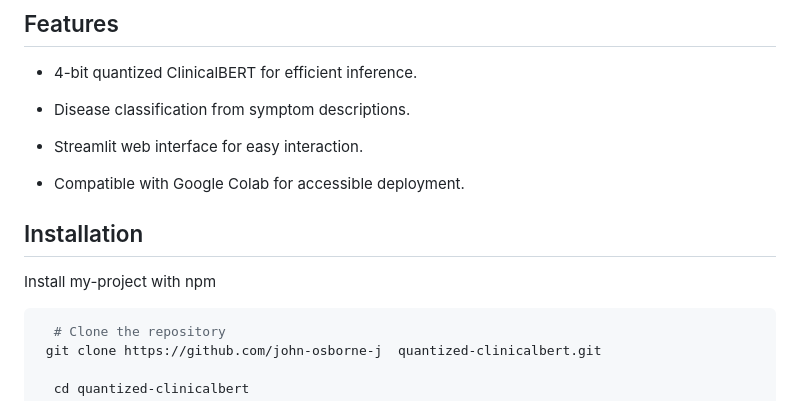
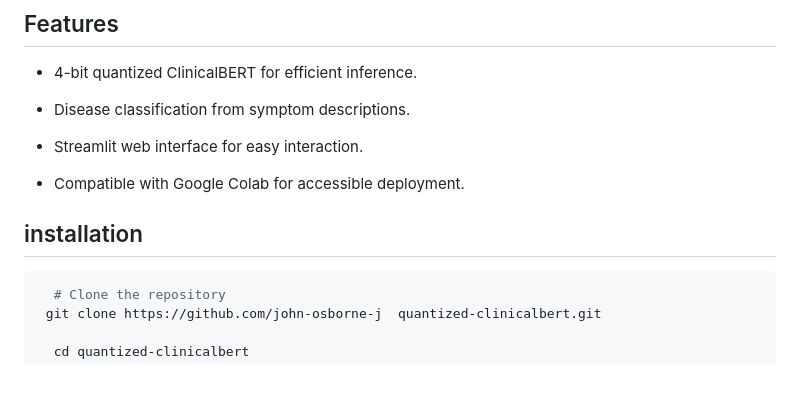
Before and after one commit to Libin-4821/quantized-clinicalbert, a Markdown page: README.md, the part around the change. Drawn GitHub-style; blank space fills up the shorter version.

````diff
--- a/README.md
+++ b/README.md
@@ -18,9 +18,8 @@ This project uses a synthetic dataset of clinical text descriptions for training
 * Streamlit web interface for easy interaction.
 
 * Compatible with Google Colab for accessible deployment.
-## Installation
 
-Install my-project with npm
+## installation
 
 ```bash
   # Clone the repository
````
